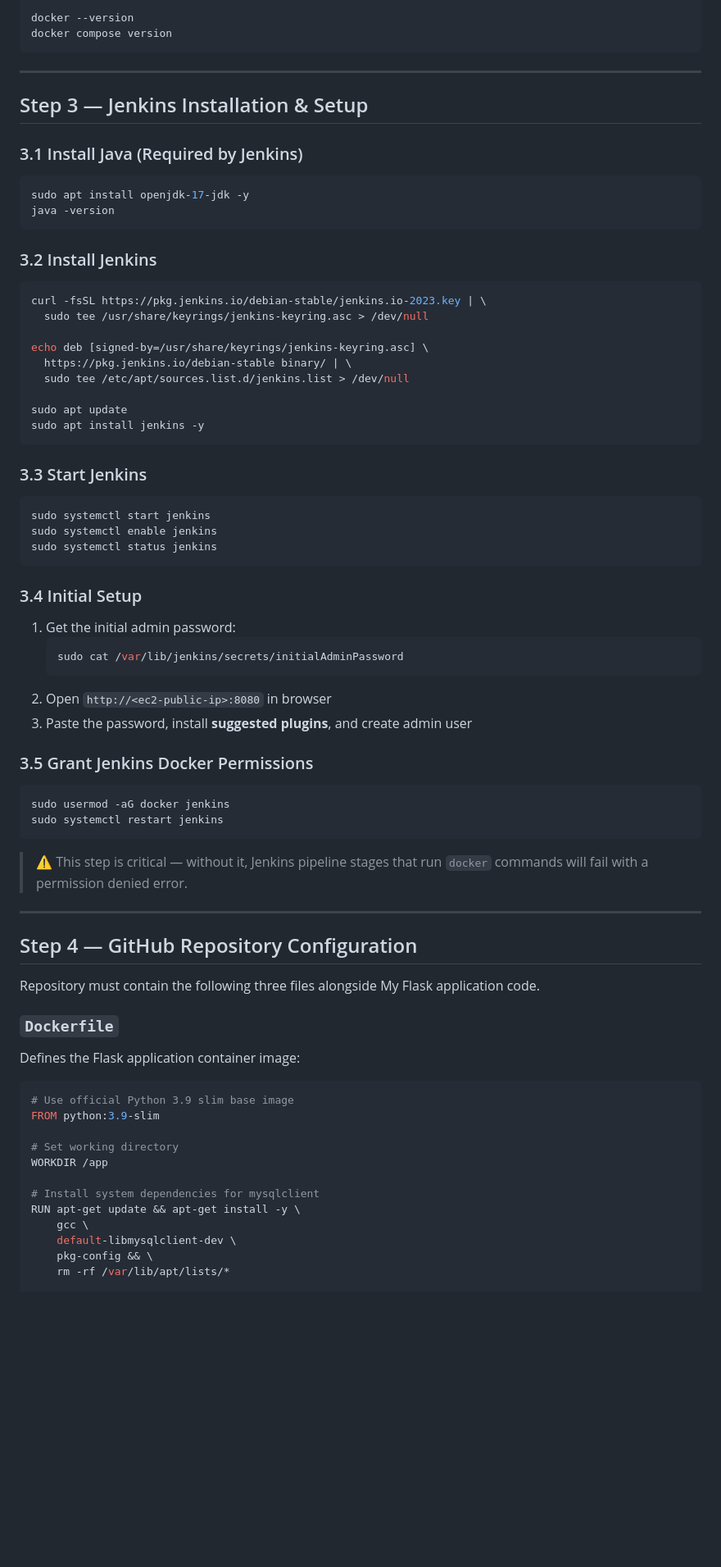
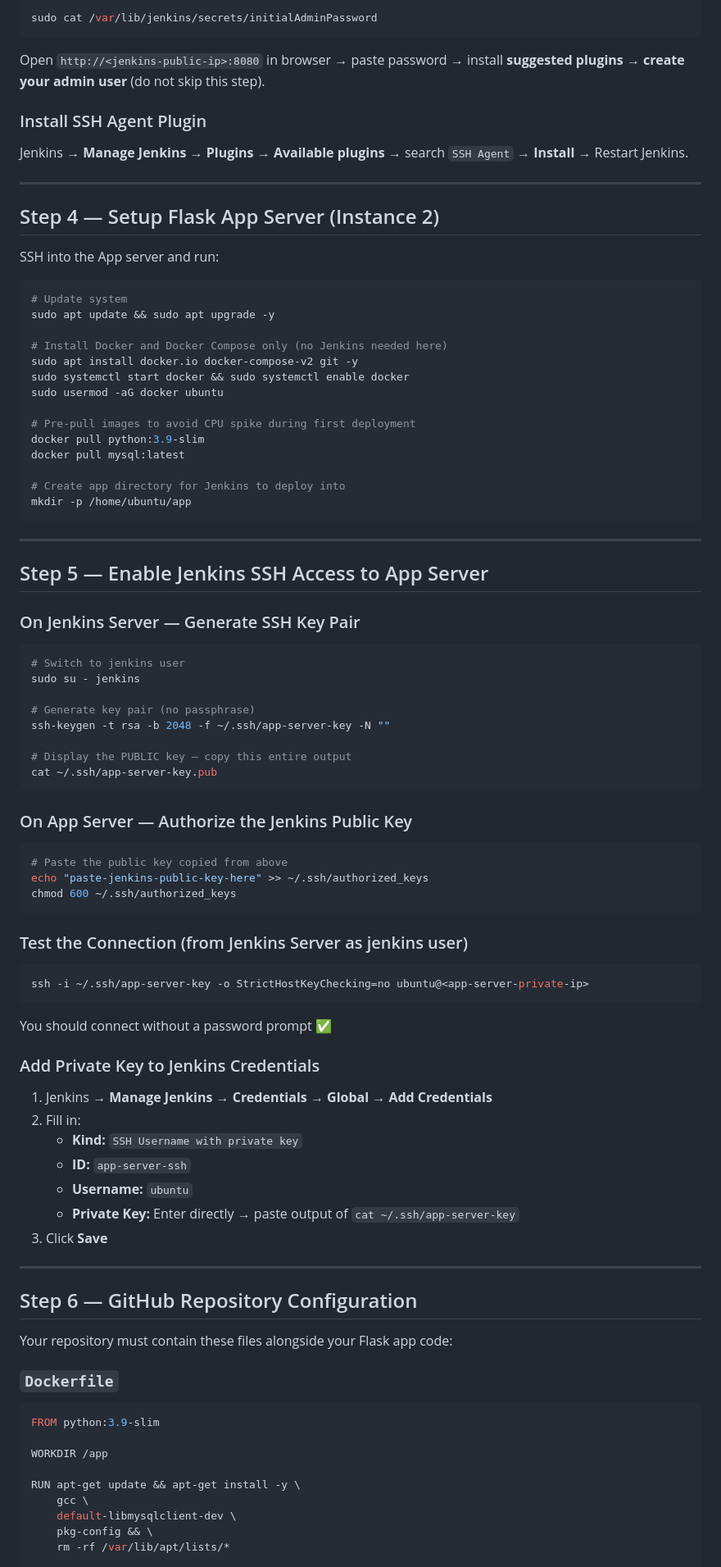
Before and after one commit to zaheerbeg21/P1-Deploying-Two-Tier-Flask-App-, a Markdown page: README.md, the part around one of its changes. Shown at 82% size. Rendered like a GitHub page; blank space fills up the shorter version.

````diff
--- a/README.md
+++ b/README.md
@@ -149,78 +227,93 @@ Verify Docker is running:
 
 ```bash
-docker --version
-docker compose version
+sudo cat /var/lib/jenkins/secrets/initialAdminPassword
+```
+
+Open `http://<jenkins-public-ip>:8080` in browser → paste password → install **suggested plugins** → **create your admin user** (do not skip this step).
+
+### Install SSH Agent Plugin
+
+Jenkins → **Manage Jenkins** → **Plugins** → **Available plugins** → search `SSH Agent` → **Install** → Restart Jenkins.
+
+---
+
+## Step 4 — Setup Flask App Server (Instance 2)
+
+SSH into the App server and run:
+
+```bash
+# Update system
+sudo apt update && sudo apt upgrade -y
+
+# Install Docker and Docker Compose only (no Jenkins needed here)
+sudo apt install docker.io docker-compose-v2 git -y
+sudo systemctl start docker && sudo systemctl enable docker
+sudo usermod -aG docker ubuntu
+
+# Pre-pull images to avoid CPU spike during first deployment
+docker pull python:3.9-slim
+docker pull mysql:latest
+
+# Create app directory for Jenkins to deploy into
+mkdir -p /home/ubuntu/app
 ```
 
 ---
 
-## Step 3 — Jenkins Installation & Setup
+## Step 5 — Enable Jenkins SSH Access to App Server
 
-### 3.1 Install Java (Required by Jenkins)
+### On Jenkins Server — Generate SSH Key Pair
 
 ```bash
-sudo apt install openjdk-17-jdk -y
-java -version
+# Switch to jenkins user
+sudo su - jenkins
+
+# Generate key pair (no passphrase)
+ssh-keygen -t rsa -b 2048 -f ~/.ssh/app-server-key -N ""
+
+# Display the PUBLIC key — copy this entire output
+cat ~/.ssh/app-server-key.pub
 ```
 
-### 3.2 Install Jenkins
+### On App Server — Authorize the Jenkins Public Key
 
 ```bash
-curl -fsSL https://pkg.jenkins.io/debian-stable/jenkins.io-2023.key | \
-  sudo tee /usr/share/keyrings/jenkins-keyring.asc > /dev/null
-
-echo deb [signed-by=/usr/share/keyrings/jenkins-keyring.asc] \
-  https://pkg.jenkins.io/debian-stable binary/ | \
-  sudo tee /etc/apt/sources.list.d/jenkins.list > /dev/null
-
-sudo apt update
-sudo apt install jenkins -y
+# Paste the public key copied from above
+echo "paste-jenkins-public-key-here" >> ~/.ssh/authorized_keys
+chmod 600 ~/.ssh/authorized_keys
 ```
 
-### 3.3 Start Jenkins
+### Test the Connection (from Jenkins Server as jenkins user)
 
 ```bash
-sudo systemctl start jenkins
-sudo systemctl enable jenkins
-sudo systemctl status jenkins
+ssh -i ~/.ssh/app-server-key -o StrictHostKeyChecking=no ubuntu@<app-server-private-ip>
 ```
 
-### 3.4 Initial Setup
+You should connect without a password prompt ✅
 
-1. Get the initial admin password:
-   ```bash
-   sudo cat /var/lib/jenkins/secrets/initialAdminPassword
-   ```
-2. Open `http://<ec2-public-ip>:8080` in browser
-3. Paste the password, install **suggested plugins**, and create admin user
+### Add Private Key to Jenkins Credentials
 
-### 3.5 Grant Jenkins Docker Permissions
-
-```bash
-sudo usermod -aG docker jenkins
-sudo systemctl restart jenkins
-```
-
-> ⚠️ This step is critical — without it, Jenkins pipeline stages that run `docker` commands will fail with a permission denied error.
+1. Jenkins → **Manage Jenkins** → **Credentials** → **Global** → **Add Credentials**
+2. Fill in:
+   - **Kind:** `SSH Username with private key`
+   - **ID:** `app-server-ssh`
+   - **Username:** `ubuntu`
+   - **Private Key:** Enter directly → paste output of `cat ~/.ssh/app-server-key`
+3. Click **Save**
 
 ---
 
-## Step 4 — GitHub Repository Configuration
+## Step 6 — GitHub Repository Configuration
 
-Repository must contain the following three files alongside My Flask application code.
+Your repository must contain these files alongside your Flask app code:
 
 ### `Dockerfile`
 
-Defines the Flask application container image:
-
 ```dockerfile
-# Use official Python 3.9 slim base image
 FROM python:3.9-slim
 
-# Set working directory
 WORKDIR /app
 
-# Install system dependencies for mysqlclient
 RUN apt-get update && apt-get install -y \
     gcc \
     default-libmysqlclient-dev \
````
Also changed, not shown: other parts of README.md (+254 -132 lines).
